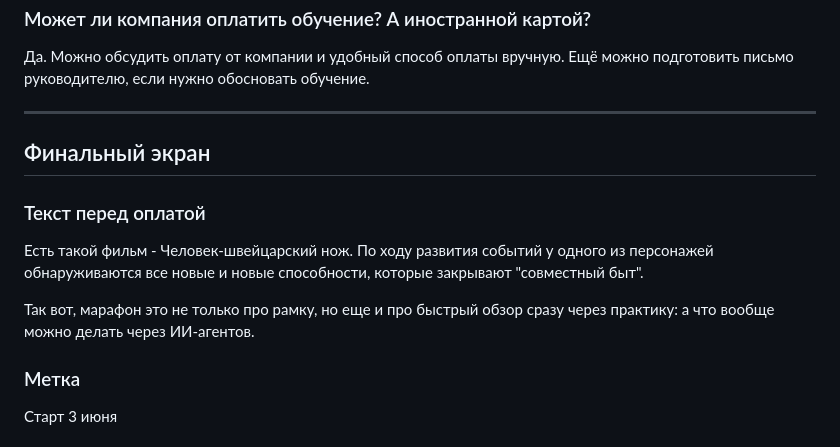
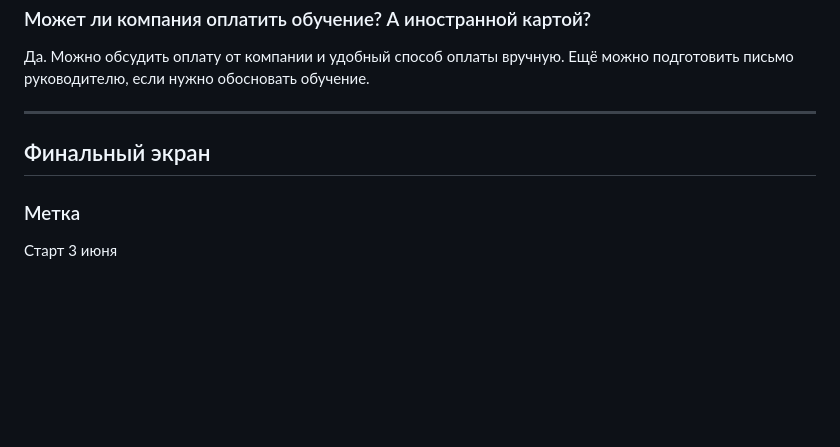
Before and after one commit to toolittlecakes/aiforwork_landing, a Markdown page: index.md, the part around the change. GitHub-like rendering; blank space fills up the shorter version.

Commit message:
Remove Swiss Army Man copy from source

```diff
--- a/index.md
+++ b/index.md
@@ -359,12 +359,6 @@ Telegram, LinkedIn + hh.ru, CRM, браузер, таблицы, Google Drive,
 
 ## Финальный экран
 
-### Текст перед оплатой
-
-Есть такой фильм - Человек-швейцарский нож. По ходу развития событий у одного из персонажей обнаруживаются все новые и новые способности, которые закрывают "совместный быт".
-
-Так вот, марафон это не только про рамку, но еще и про быстрый обзор сразу через практику: а что вообще можно делать через ИИ-агентов.
-
 ### Метка
 
 Старт 3 июня
```
